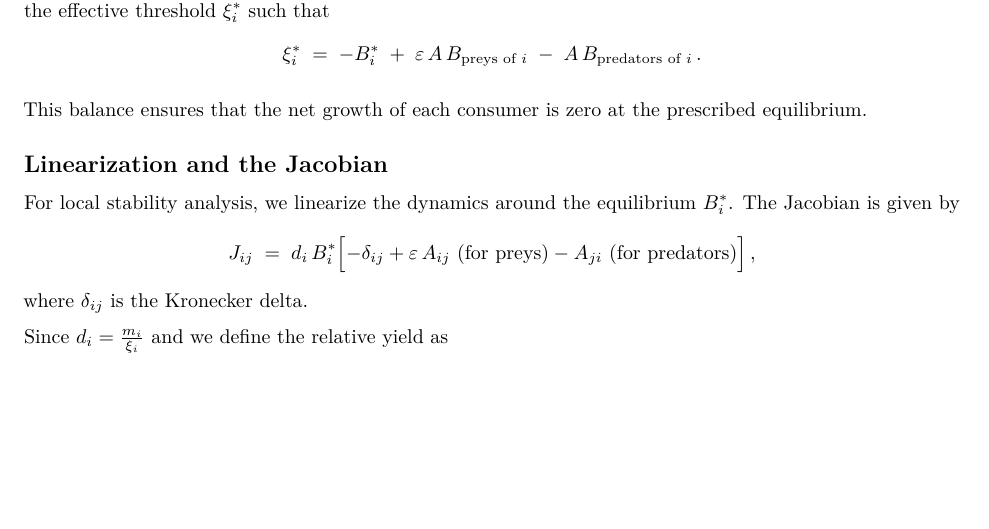
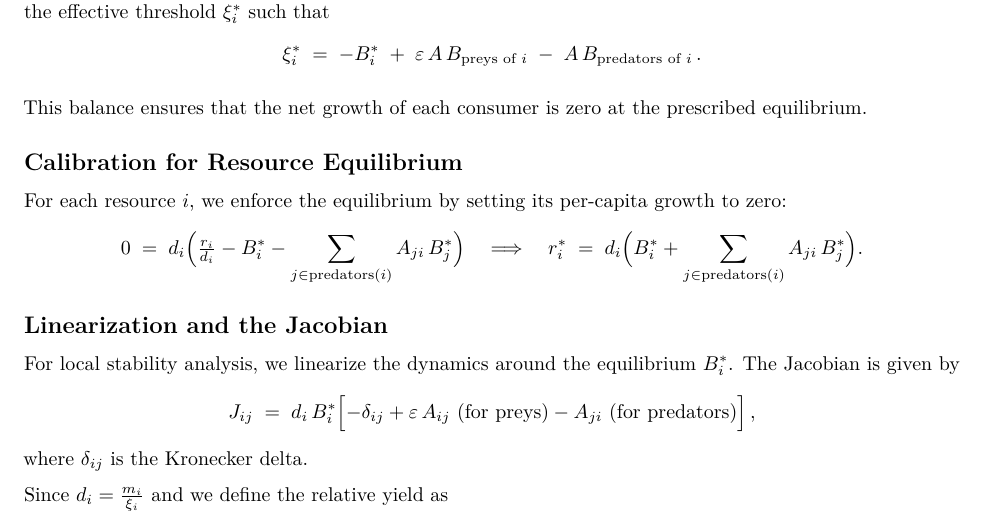
Before and after one commit to nicolasmerino41/simBio, an R Markdown document (RCode/NewFramework10.Rmd): part of page 2 of 3 before the commit and part of page 2 of 4 after it, cut so that both start at the same text, the shorter picture padded with empty space. Rendered offline with R 4.5, knitr and Pandoc, then LaTeX, with nearby package versions.

Commit message:
Update NewFramework10.Rmd

```diff
--- a/RCode/NewFramework10.Rmd
+++ b/RCode/NewFramework10.Rmd
@@ -89,22 +89,31 @@ In a mean‐field scenario, to force the model to reproduce observed equilibrium
 
 This balance ensures that the net growth of each consumer is zero at the prescribed equilibrium.
 
+## Calibration for Resource Equilibrium
+
+For each resource \(i\), we enforce the equilibrium by setting its per‐capita growth to zero:
+$$
+0 \;=\; d_i\Bigl(\tfrac{r_i}{d_i} - B_i^* - \sum_{j\in\mathrm{predators}(i)} A_{ji}\,B_j^*\Bigr)
+\quad\Longrightarrow\quad
+r_i^* \;=\; d_i\Bigl(B_i^* + \sum_{j\in\mathrm{predators}(i)} A_{ji}\,B_j^*\Bigr).
+$$
+
 ## Linearization and the Jacobian
 
 For local stability analysis, we linearize the dynamics around the equilibrium \(B_i^*\). The Jacobian is given by
-\[
+$$
 J_{ij} \;=\; d_i\,B_i^*\Bigl[-\delta_{ij} + \varepsilon\,A_{ij}\text{ (for preys)} - A_{ji}\text{ (for predators)}\Bigr]\,,
-\]
+$$
 where \(\delta_{ij}\) is the Kronecker delta.
 
 Since \(d_i = \frac{m_i}{\xi_i}\) and we define the relative yield as
-\[
+$$
 \psi_i = \frac{B_i^*}{\xi_i}\,,
-\]
+$$
 the Jacobian can also be expressed as
-\[
+$$
 J_{ij} \;=\; m_i\,\psi_i \left[-\delta_{ij} + \varepsilon\,A_{ij}\; -\; A_{ji}\right]\,.
-\]
+$$
 
 This form shows that the local stability depends on the mortality \(m_i\), the scaled abundance \(\psi_i\), and the net interaction effects.
 
```
Also changed, not shown: RCode/NewFramework10.Rmd (4 more changed lines).
